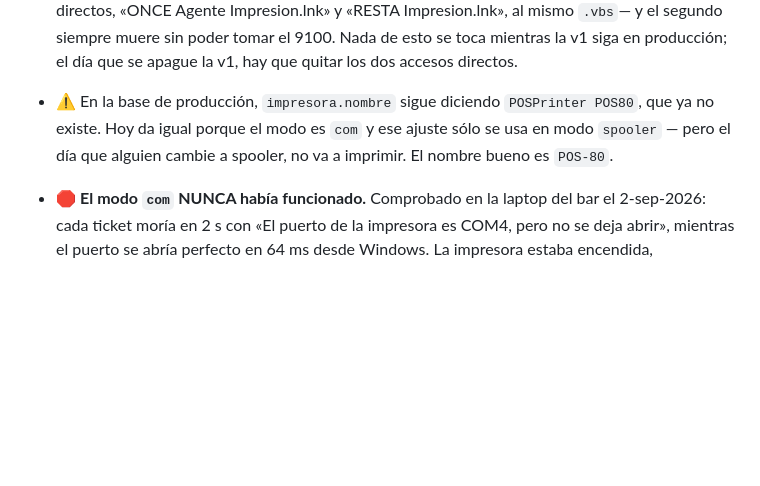
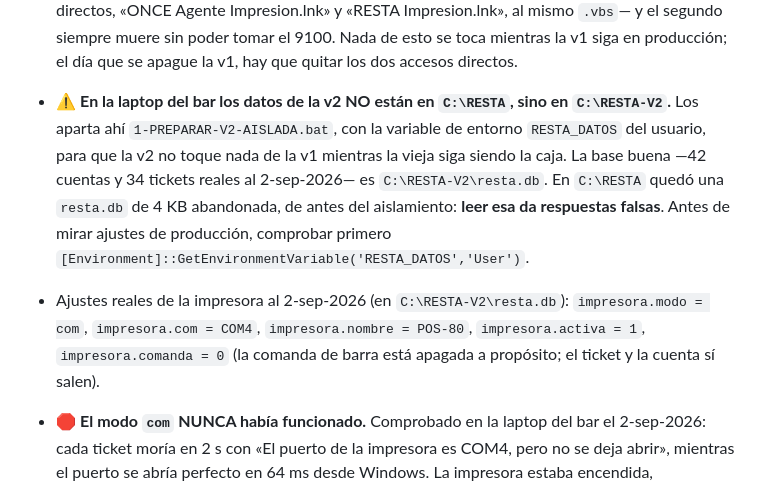
Before and after one commit to endoferrari/RESTA, a Markdown page: CLAUDE.md, the part around the change. Drawn GitHub-style; blank space fills up the shorter version.

Commit message:
Anotar que los datos de la v2 viven en C:\RESTA-V2, no en C:\RESTA
Me equivoqué de base al revisar los ajustes de la impresora: leí
C:\RESTA\resta.db, que son 4 KB abandonados de antes del aislamiento, y
de ahí saqué que `impresora.nombre` seguía con el nombre viejo.

La base de verdad —42 cuentas y 34 tickets reales— es
C:\RESTA-V2\resta.db, donde la apartó 1-PREPARAR-V2-AISLADA.bat con la
variable de entorno RESTA_DATOS del usuario. Sus ajustes ya estaban
correctos: modo com, COM4, POS-80.

Queda anotado para que la próxima vez se compruebe RESTA_DATOS antes de
mirar nada.

Co-Authored-By: Claude Opus 5 <noreply@anthropic.com>

```diff
--- a/CLAUDE.md
+++ b/CLAUDE.md
@@ -248,10 +248,18 @@ v2/
   al mismo `.vbs`— y el segundo siempre muere sin poder tomar el 9100. Nada
   de esto se toca mientras la v1 siga en producción; el día que se apague la
   v1, hay que quitar los dos accesos directos.
-- ⚠️ En la base de producción, `impresora.nombre` sigue diciendo
-  `POSPrinter POS80`, que ya no existe. Hoy da igual porque el modo es
-  `com` y ese ajuste sólo se usa en modo `spooler` — pero el día que alguien
-  cambie a spooler, no va a imprimir. El nombre bueno es `POS-80`.
+- ⚠️ **En la laptop del bar los datos de la v2 NO están en `C:\RESTA`, sino en
+  `C:\RESTA-V2`.** Los aparta ahí `1-PREPARAR-V2-AISLADA.bat`, con la variable
+  de entorno `RESTA_DATOS` del usuario, para que la v2 no toque nada de la v1
+  mientras la vieja siga siendo la caja. La base buena —42 cuentas y 34
+  tickets reales al 2-sep-2026— es `C:\RESTA-V2\resta.db`. En `C:\RESTA` quedó
+  una `resta.db` de 4 KB abandonada, de antes del aislamiento: **leer esa da
+  respuestas falsas**. Antes de mirar ajustes de producción, comprobar primero
+  `[Environment]::GetEnvironmentVariable('RESTA_DATOS','User')`.
+- Ajustes reales de la impresora al 2-sep-2026 (en `C:\RESTA-V2\resta.db`):
+  `impresora.modo = com`, `impresora.com = COM4`, `impresora.nombre = POS-80`,
+  `impresora.activa = 1`, `impresora.comanda = 0` (la comanda de barra está
+  apagada a propósito; el ticket y la cuenta sí salen).
 - 🛑 **El modo `com` NUNCA había funcionado.** Comprobado en la laptop del bar
   el 2-sep-2026: cada ticket moría en 2 s con «El puerto de la impresora es
   COM4, pero no se deja abrir», mientras el puerto se abría perfecto en 64 ms
```
